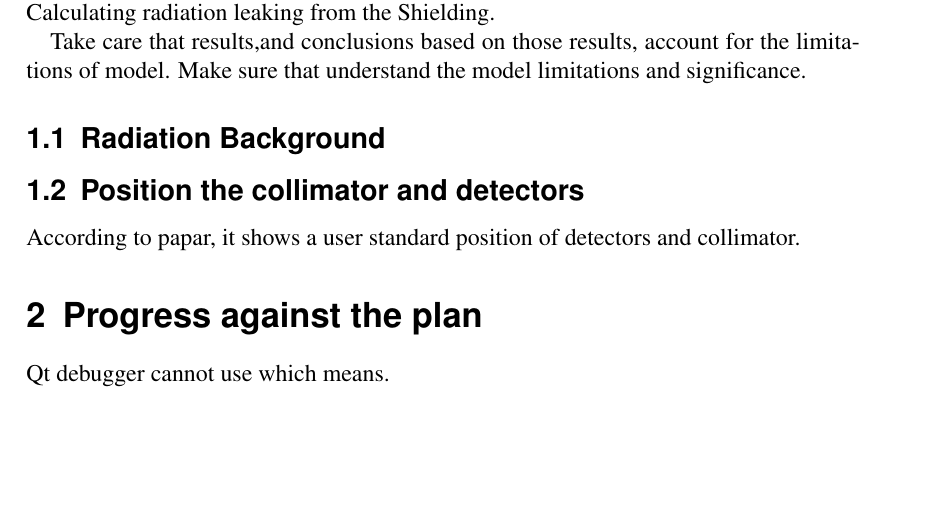
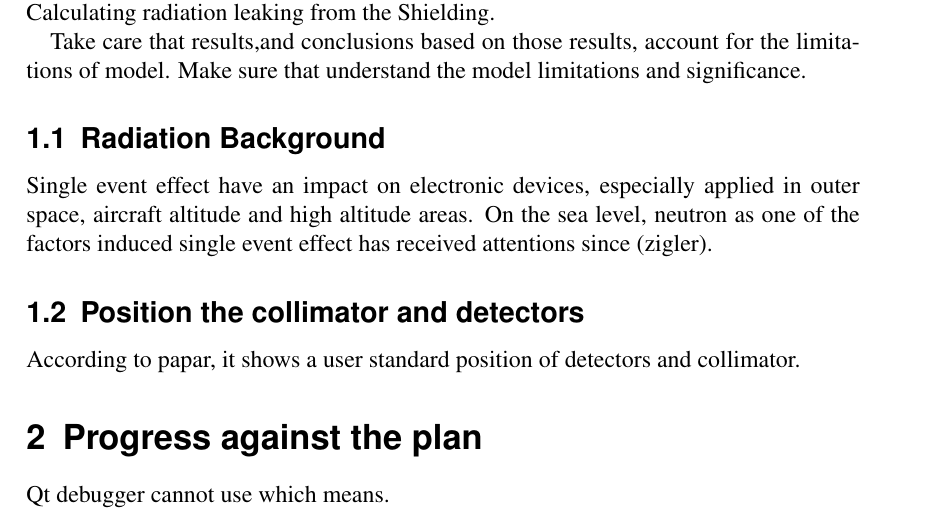
Before and after one commit to IvyHong/Monthly-meeting, a LaTeX document (Nov2013/MonthlyReport_20Nov/MonthlyReport_20Nov.tex): part of page 3 of 5, cut so that both start at the same text, the shorter picture padded with empty space. Compiled offline with pdfLaTeX; the source files are stored in an older character set and shown here as Unicode; an older LaTeX class or package is replaced by its successor.

```diff
--- a/Nov2013/MonthlyReport_20Nov/MonthlyReport_20Nov.tex
+++ b/Nov2013/MonthlyReport_20Nov/MonthlyReport_20Nov.tex
@@ -154,7 +154,7 @@
 Take care that results,and conclusions based on those results, account for the limitations of model. Make sure that understand the model limitations and significance.
 
 \subsection{Radiation Background}
-
+Single event effect have an impact on electronic devices, especially applied in outer space, aircraft altitude and high altitude areas. On the sea level, neutron as one of the factors induced single event effect has received attentions since (zigler).
 
 
 \subsection{Position the collimator and detectors}
```
Also changed, not shown: Nov2013/MonthlyReport_20Nov/MonthlyReport_20Nov.pdf, 1 other file.
